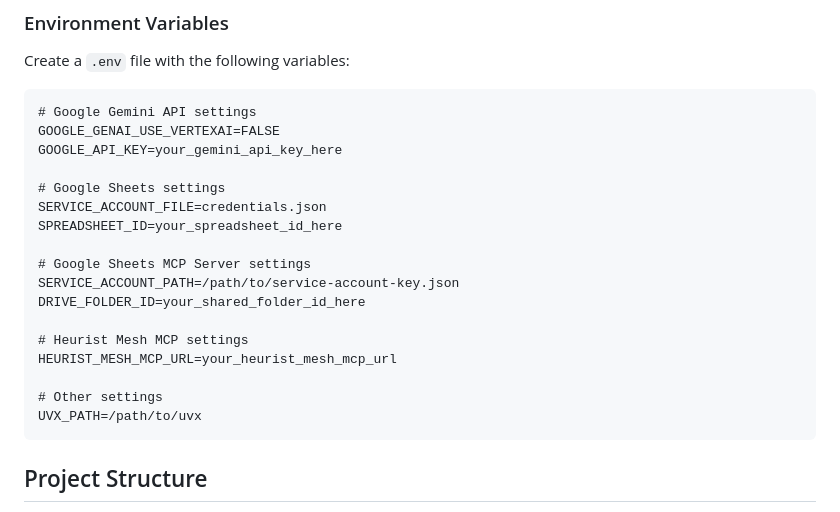
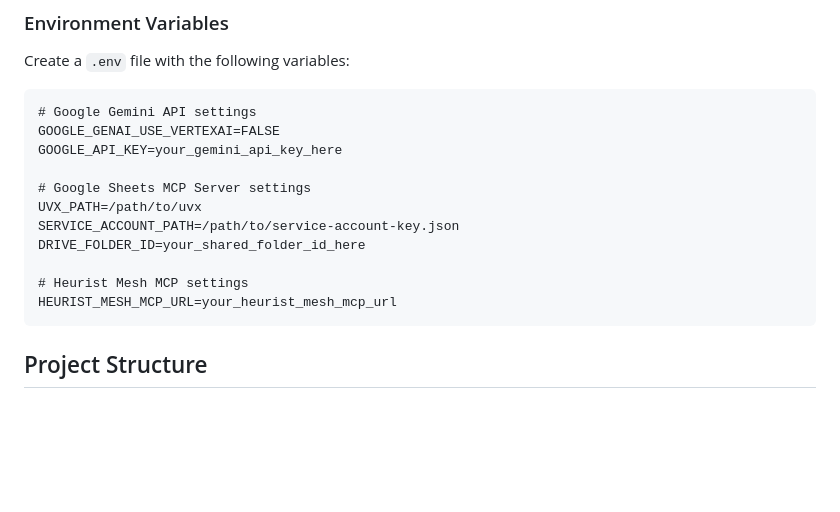
Before and after one commit to heurist-network/dev-examples, a Markdown page: mesh-agents/sheets-pipeline/README.md, the part around one of its changes. Drawn GitHub-style; blank space fills up the shorter version.

````diff
--- a/mesh-agents/sheets-pipeline/README.md
+++ b/mesh-agents/sheets-pipeline/README.md
@@ -106,19 +102,13 @@ Create a `.env` file with the following variables:
 GOOGLE_GENAI_USE_VERTEXAI=FALSE
 GOOGLE_API_KEY=your_gemini_api_key_here
 
-# Google Sheets settings
-SERVICE_ACCOUNT_FILE=credentials.json
-SPREADSHEET_ID=your_spreadsheet_id_here
-
 # Google Sheets MCP Server settings
+UVX_PATH=/path/to/uvx
 SERVICE_ACCOUNT_PATH=/path/to/service-account-key.json
 DRIVE_FOLDER_ID=your_shared_folder_id_here
 
 # Heurist Mesh MCP settings
 HEURIST_MESH_MCP_URL=your_heurist_mesh_mcp_url
-
-# Other settings
-UVX_PATH=/path/to/uvx
 ```
 
 ## Project Structure
````
Also changed, not shown: other parts of mesh-agents/sheets-pipeline/README.md (+57 -27 lines).
